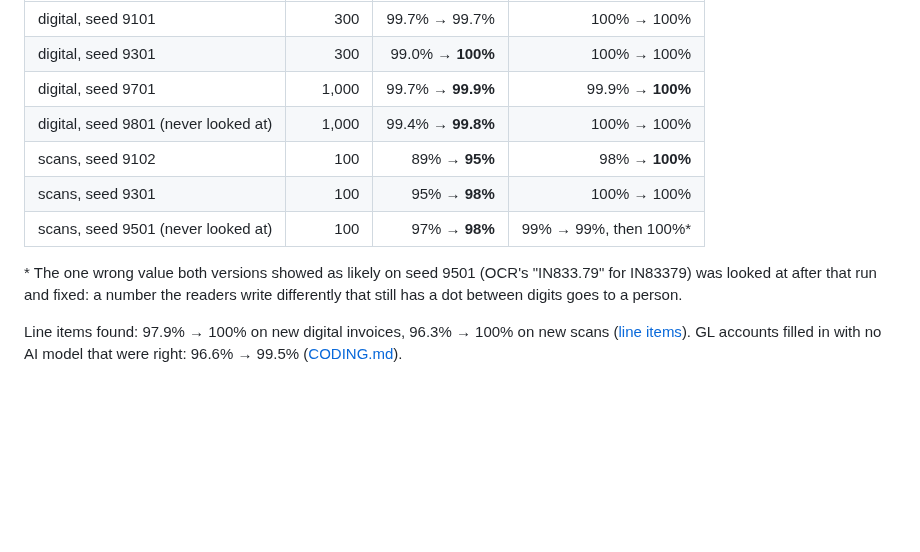
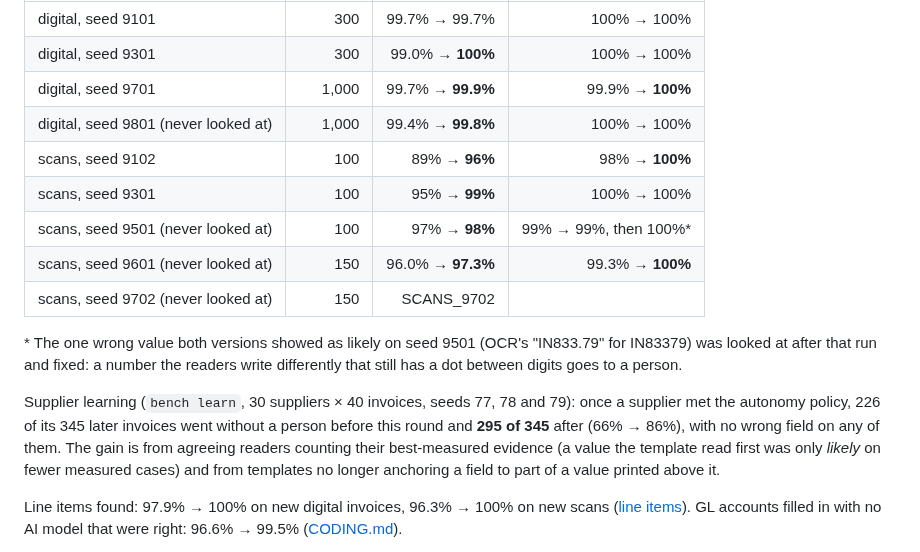
Before and after one commit to MNabikhel/AP_Processer, a Markdown page: docs/CAPTURE_DESIGN.md, the part around the change. GitHub-like rendering; blank space fills up the shorter version.

Commit message:
Docs: this round's supplier-learning result (66% -> 86% touchless after autonomy, no errors) and the latest scan fixes
Co-Authored-By: Claude Opus 5.5 <noreply@anthropic.com>
Claude-Session: https://claude.ai/code/session_01KmznnM6Uni5SXM6Jaqdi3e

```diff
--- a/docs/CAPTURE_DESIGN.md
+++ b/docs/CAPTURE_DESIGN.md
@@ -273,12 +273,20 @@ reader); *no silent error* means nothing wrong is shown as *verified* or *likely
 | digital, seed 9301 | 300 | 99.0% → **100%** | 100% → 100% |
 | digital, seed 9701 | 1,000 | 99.7% → **99.9%** | 99.9% → **100%** |
 | digital, seed 9801 (never looked at) | 1,000 | 99.4% → **99.8%** | 100% → 100% |
-| scans, seed 9102 | 100 | 89% → **95%** | 98% → **100%** |
-| scans, seed 9301 | 100 | 95% → **98%** | 100% → 100% |
+| scans, seed 9102 | 100 | 89% → **96%** | 98% → **100%** |
+| scans, seed 9301 | 100 | 95% → **99%** | 100% → 100% |
 | scans, seed 9501 (never looked at) | 100 | 97% → **98%** | 99% → 99%, then 100%* |
+| scans, seed 9601 (never looked at) | 150 | 96.0% → **97.3%** | 99.3% → **100%** |
+| scans, seed 9702 (never looked at) | 150 | SCANS_9702 |
 
 \* The one wrong value both versions showed as likely on seed 9501 (OCR's "IN833.79" for IN83379) was looked at after
 that run and fixed: a number the readers write differently that still has a dot between digits goes to a person.
+
+Supplier learning (`bench learn`, 30 suppliers × 40 invoices, seeds 77, 78 and 79): once a supplier met the
+autonomy policy, 226 of its 345 later invoices went without a person before this round and **295 of 345** after
+(66% → 86%), with no wrong field on any of them. The gain is from agreeing readers counting their best-measured
+evidence (a value the template read first was only *likely* on fewer measured cases) and from templates no longer
+anchoring a field to part of a value printed above it.
 
 Line items found: 97.9% → 100% on new digital invoices, 96.3% → 100% on new scans
 ([line items](#pictures-become-pdfs-and-line-items-read-with-the-table-finder)). GL accounts filled in with no AI model
```
Also changed, not shown: docs/WHATS_NEW.md (+5 -2 lines).
